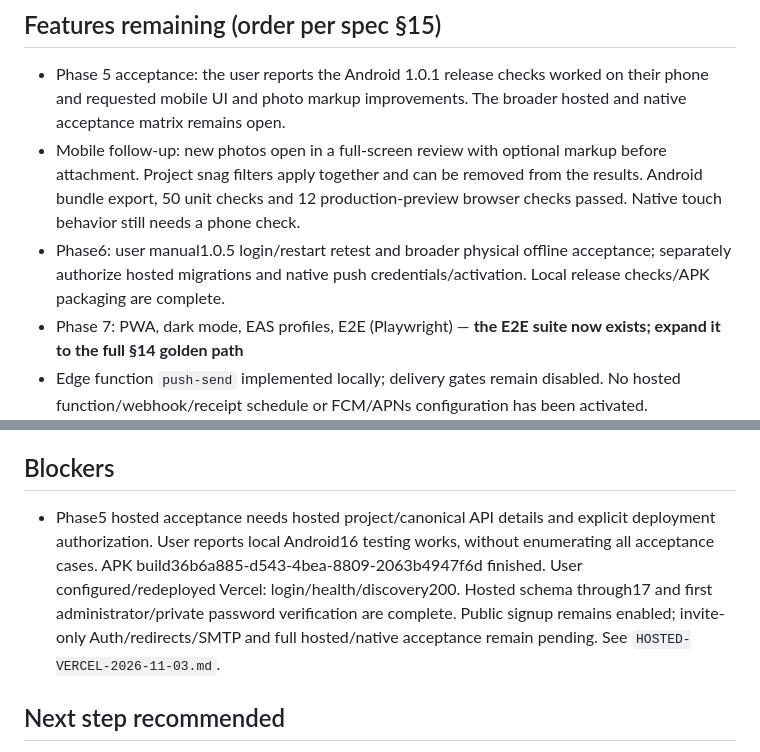
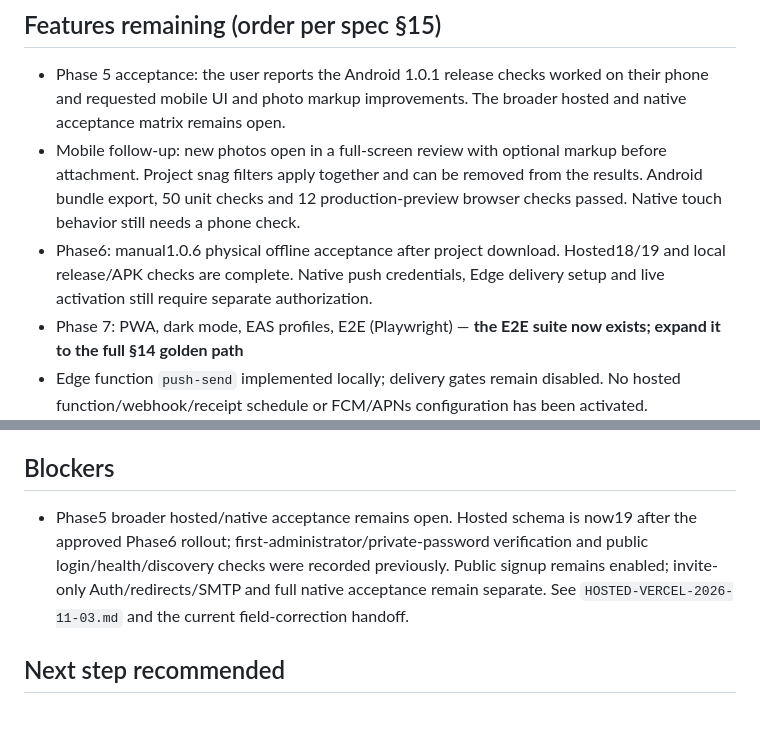
Before and after one commit to Asche34/snagflow, a Markdown page: docs/AI/PROJECT-STATE.md, 2 parts joined by grey strips. Drawn GitHub-style; blank space fills up the shorter version.

```diff
--- a/docs/AI/PROJECT-STATE.md
+++ b/docs/AI/PROJECT-STATE.md
@@ -60,7 +60,7 @@ Current mobile release evidence: `docs/AI/MOBILE-FIELD-ADJUSTMENTS-2026-11-03.md
 
 - Phase 5 acceptance: the user reports the Android 1.0.1 release checks worked on their phone and requested mobile UI and photo markup improvements. The broader hosted and native acceptance matrix remains open.
 - Mobile follow-up: new photos open in a full-screen review with optional markup before attachment. Project snag filters apply together and can be removed from the results. Android bundle export, 50 unit checks and 12 production-preview browser checks passed. Native touch behavior still needs a phone check.
-- Phase6: user manual1.0.5 login/restart retest and broader physical offline acceptance; separately authorize hosted migrations and native push credentials/activation. Local release checks/APK packaging are complete.
+- Phase6: manual1.0.6 physical offline acceptance after project download. Hosted18/19 and local release/APK checks are complete. Native push credentials, Edge delivery setup and live activation still require separate authorization.
 - Phase 7: PWA, dark mode, EAS profiles, E2E (Playwright) — **the E2E suite now exists; expand it to the full §14 golden path**
 - Edge function `push-send` implemented locally; delivery gates remain disabled. No hosted function/webhook/receipt schedule or FCM/APNs configuration has been activated.
 
@@ -201,7 +201,7 @@ Brevo initially rejected an unvalidated sender. User changed to a personal sende
 
 ## Blockers
 
-- Phase5 hosted acceptance needs hosted project/canonical API details and explicit deployment authorization. User reports local Android16 testing works, without enumerating all acceptance cases. APK build36b6a885-d543-4bea-8809-2063b4947f6d finished. User configured/redeployed Vercel: login/health/discovery200. Hosted schema through17 and first administrator/private password verification are complete. Public signup remains enabled; invite-only Auth/redirects/SMTP and full hosted/native acceptance remain pending. See `HOSTED-VERCEL-2026-11-03.md`.
+- Phase5 broader hosted/native acceptance remains open. Hosted schema is now19 after the approved Phase6 rollout; first-administrator/private-password verification and public login/health/discovery checks were recorded previously. Public signup remains enabled; invite-only Auth/redirects/SMTP and full native acceptance remain separate. See `HOSTED-VERCEL-2026-11-03.md` and the current field-correction handoff.
 
 ## Next step recommended
 
```
Also changed, not shown: docs/AI/PHASE6-OFFLINE-PUSH-2026-11-04.md (+2 -2 lines).
